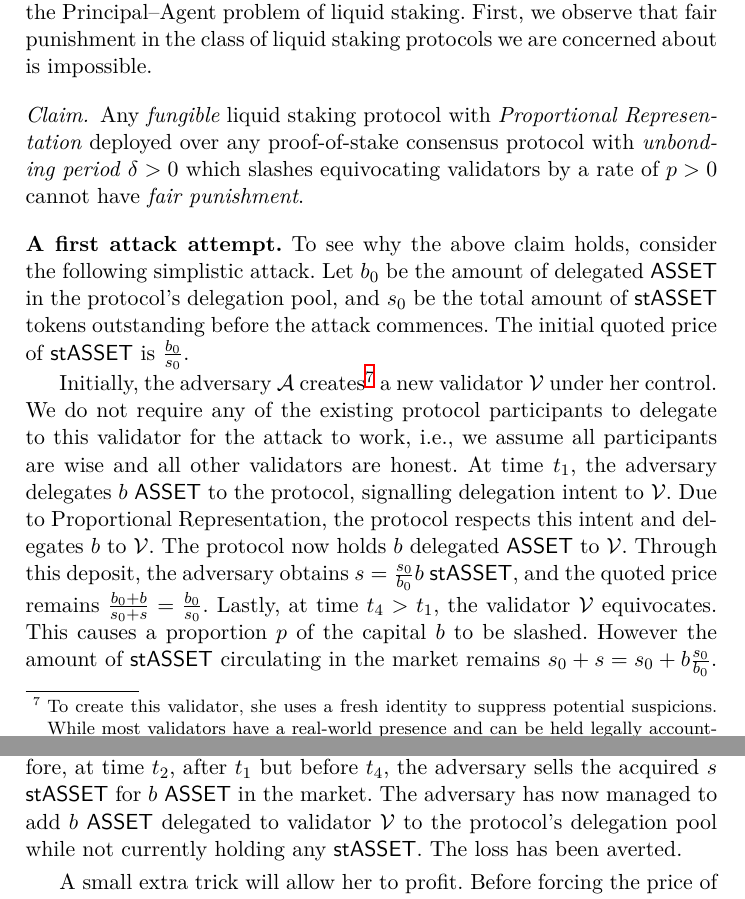
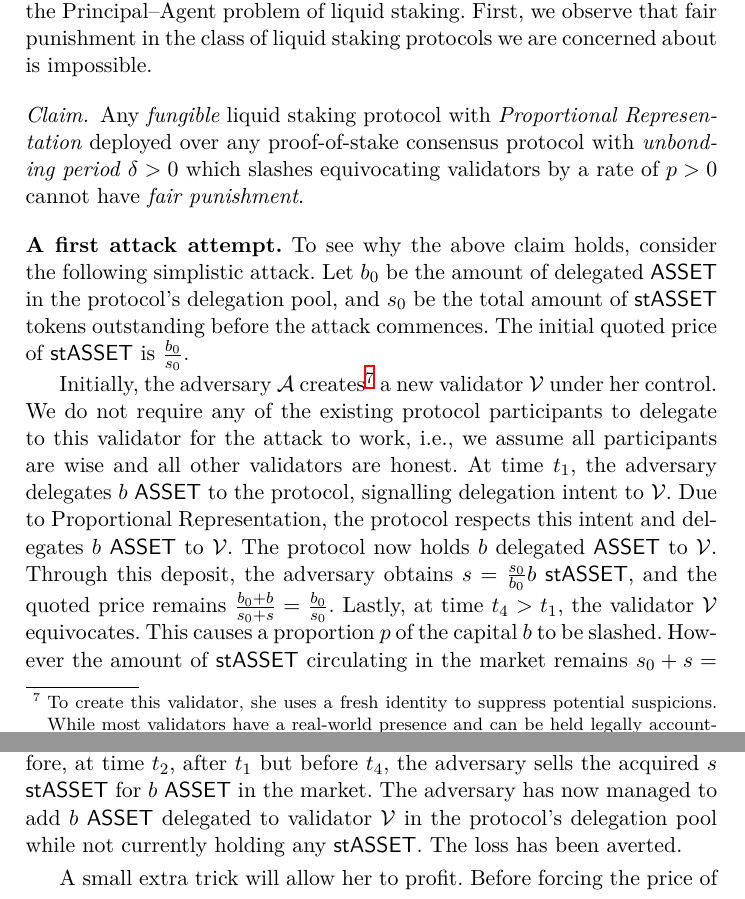
Before and after one commit to tzinas/liquid-staking, a LaTeX paper (liquid-staking.tex, which reads attack.tex): two parts of pages 6 and 7 of 10, joined at a grey line, cut so that both start at the same text. Compiled offline with XeLaTeX; a LaTeX package or settings file that is missing is left out.

Commit message:
Small wording fixes in the attack section

```diff
--- a/attack.tex
+++ b/attack.tex
@@ -32,8 +32,9 @@ are wise and all other validators are honest.
 At time $t_1$, the adversary delegates $b$ \asset to the protocol,
 signalling delegation intent to $\mathcal{V}$.
 Due to Proportional Representation,
-the protocol respects this intent and delegates $b$ to $\mathcal{V}$.
+the protocol respects this intent and delegates $b$ \asset to $\mathcal{V}$.
 The protocol now holds $b$ delegated \asset to $\mathcal{V}$.
+% Reduntaunt? ^^
 Through this deposit, the adversary obtains
 $s = \frac{s_0}{b_0} b$ \stasset, and the quoted price remains
 $\frac{b_0 + b}{s_0 + s} = \frac{b_0}{s_0}$.
@@ -70,7 +72,7 @@ the acquired $s$ \stasset for $b$ \asset in the market.
 % If a loan was used to acquire her initial capital,
 % these \asset can be used to repay it.
 The adversary has now managed to add $b$ \asset delegated to validator $\mathcal{V}$
-to the protocol's delegation pool while not currently holding
+in the protocol's delegation pool while not currently holding
 any \stasset. The loss has been averted.
 % TODO: move to resignalling section?
 % Since the protocol has Proportional Representation, the new $s$
```
Also changed, not shown: attack.tex (1 more changed lines).
